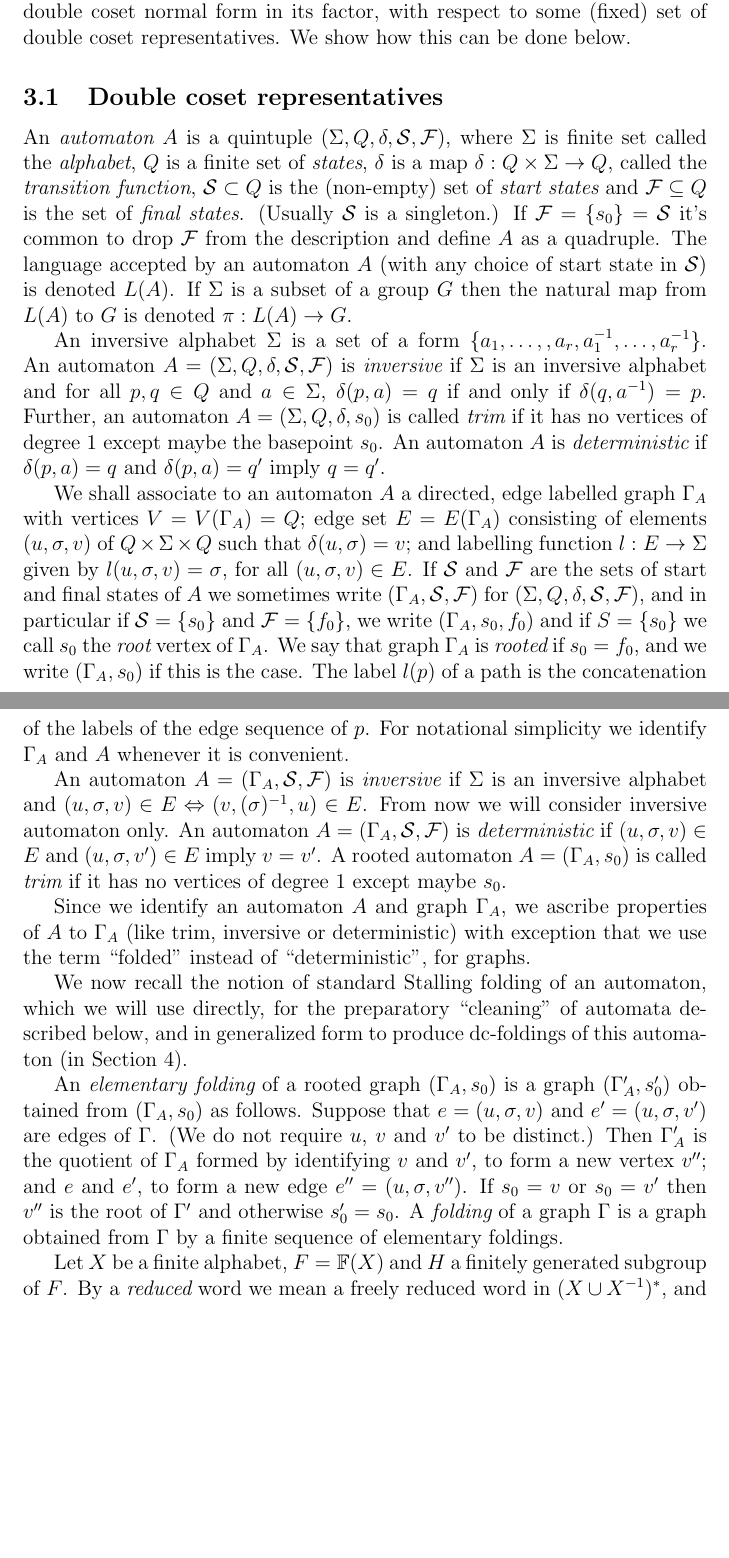
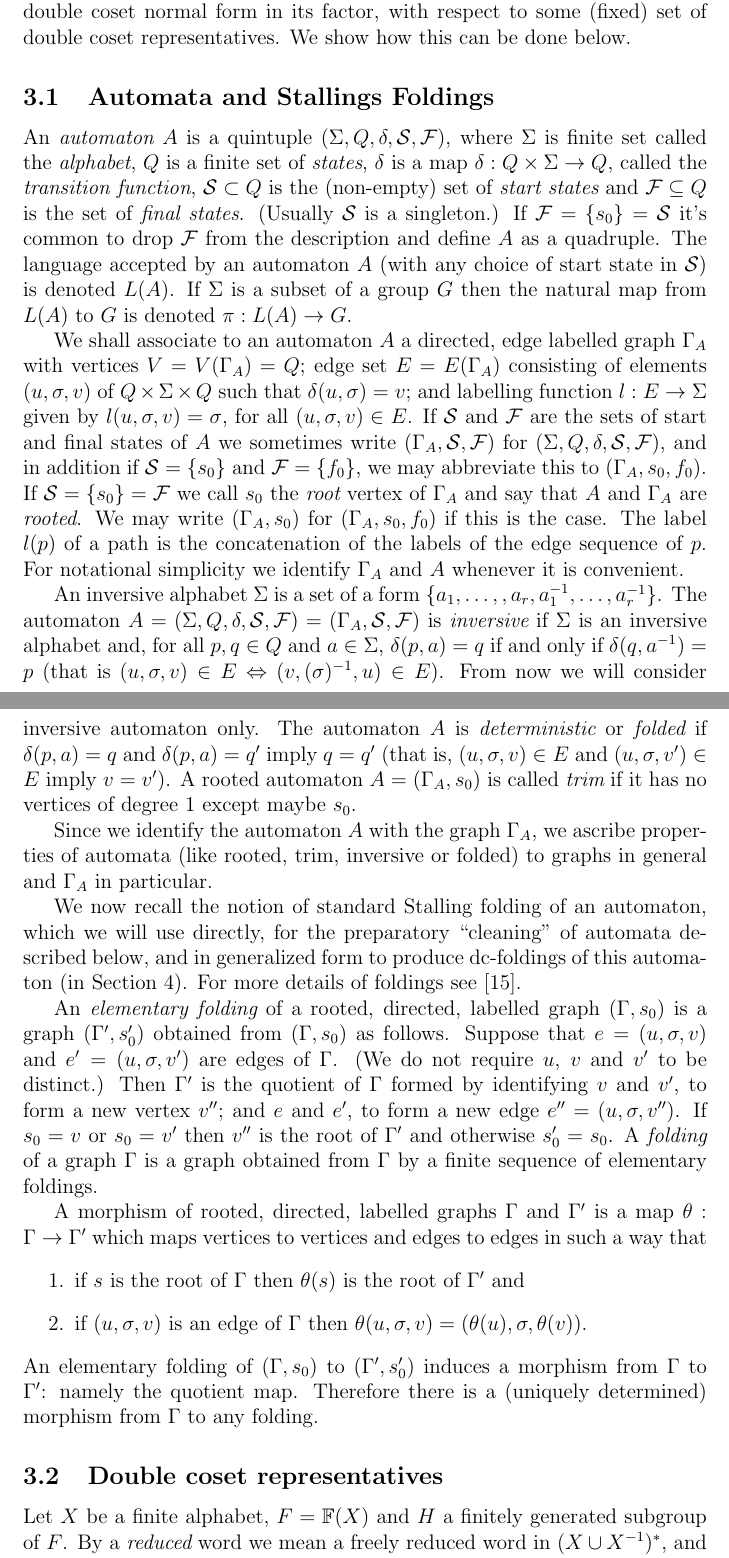
Before and after one commit to AndrewDuncan/Doublecoset, a LaTeX paper (membership.tex): two parts of pages 4 and 5 of 18, joined at a grey line, cut so that both start at the same text, the shorter picture padded with empty space. Compiled offline with pdfLaTeX.

Commit message:
automaton, small changes

```diff
--- a/membership.tex
+++ b/membership.tex
@@ -344,7 +344,7 @@ each $g_i$ in double coset normal form in its factor, with respect
 to some (fixed) set of double coset representatives. We show how
 this can be done below.
 
-\subsection{Double coset representatives}\label{sub:2cosetrepr}
+\subsection{Automata and Stallings Foldings}\label{sub:foldings}
 %{\bf We should include a short description of Stallings folding, as in
 %Enric's notes from Manresa \cite{ventura11}.} \\[1em]
 
@@ -363,16 +363,6 @@ subset of a group $G$
  then the  natural map from $L(A)$ to
 $G$ is denoted $\pi:L(A)\maps G$.
 
-An inversive alphabet $\S$ is a set of a form $\{a_1, \ldots, ,
-a_r, a_1^{-1}, \ldots, a_r^{-1}\}$. An automaton $A = (\S, Q, \d,
-\mathcal{S},\mathcal{F})$ is {\em inversive} if $\S$ is an
-inversive alphabet and for all $p, q \in Q$ and $a \in \S$,
-$\d(p,a)=q$ if and only if $\d(q, a^{-1})=p$. Further, an
-automaton $A= (\S, Q, \d, s_0)$ is called {\em trim} if it has no
-vertices of degree $1$ except maybe the basepoint $s_0$. An
-automaton $A$ is {\em deterministic} if $\d(p,a)=q$ and
-$\d(p,a)=q'$ imply $q=q'$.
-
  We shall associate to an automaton $A$
 a directed, edge labelled graph $\G_A$ with vertices
 $V=V(\G_A)=Q$; edge set $E=E(\G_A)$ consisting of elements
@@ -381,28 +371,36 @@ labelling function $l:E\maps \S$ given by $l(u,\s,v)=\s$, for all
 $(u,\s,v) \in E$.  If $\mathcal{S}$ and $\mathcal{F}$ are the sets
 of start and final states of $A$ we sometimes write
 $(\G_A,\mathcal{S},\mathcal{F})$ for
-$(\S,Q,\d,\mathcal{S},\mathcal{F})$, and in particular if
-$\mathcal{S}=\{s_0\}$ and $\mathcal{F}=\{f_0\}$, we write
-$(\G_A,s_0,f_0)$ and if $S=\{s_0\}$ we call $s_0$ the {\em root}
-vertex of $\G_A$. We say that graph $\G_A$ is {\em rooted} if
-$s_0=f_0$, and we write $(\G_A,s_0)$ if this is the case. The
+$(\S,Q,\d,\mathcal{S},\mathcal{F})$, and in addition if
+$\mathcal{S}=\{s_0\}$ and $\mathcal{F}=\{f_0\}$, we may abbreviate
+this to $(\G_A,s_0,f_0)$.
+If $\mathcal{S}=\{s_0\}=\mathcal{F}$
+we
+call $s_0$ the {\em root}
+vertex of $\G_A$ and say that $A$ and $\G_A$ are {\em rooted}. We may
+ write $(\G_A,s_0)$ for $(\G_A,s_0,f_0)$ if this is the case. The
 label $l(p)$ of a path is the concatenation of the labels of the
 edge sequence of $p$. For notational simplicity we identify $\G_A$
 and $A$ whenever it is convenient.
 
-An automaton $A = (\G_A, \mathcal{S}, \mathcal{F})$ is {\em
-inversive} if $\S$ is an inversive alphabet and $(u, \s, v) \in E
-\Leftrightarrow (v, (\s)^{-1}, u) \in E$. From now we will
-consider inversive automaton only. An automaton $A  = (\G_A,
-\mathcal{S}, \mathcal{F})$ is {\em deterministic} if $(u, \s, v)
-\in E$ and $(u, \s, v^\prime) \in E$ imply $v=v^\prime$. A rooted
+An inversive alphabet $\S$ is a set of a form $\{a_1, \ldots, ,
+a_r, a_1^{-1}, \ldots, a_r^{-1}\}$.
+The automaton $A =(\S, Q, \d,\mathcal{S},\mathcal{F})
+= (\G_A, \mathcal{S}, \mathcal{F})$ is {\em
+inversive} if $\S$ is an
+inversive alphabet and, for all $p, q \in Q$ and $a \in \S$,
+$\d(p,a)=q$ if and only if $\d(q, a^{-1})=p$ (that is $(u, \s, v) \in E
+\Leftrightarrow (v, (\s)^{-1}, u) \in E$). From now we will
+consider inversive automaton only. The automaton $A$
+is {\em deterministic}  or {\em folded} if $\d(p,a)=q$ and
+$\d(p,a)=q'$ imply $q=q'$ (that is, $(u, \s, v)
+\in E$ and $(u, \s, v^\prime) \in E$ imply $v=v^\prime$). A rooted
 automaton $A= (\G_A, s_0)$ is called {\em trim} if it has no
 vertices of degree $1$ except maybe $s_0$.
 
-Since we identify an automaton $A$ and graph $\G_A$, we ascribe
-properties of $A$ to $\G_A$ (like trim, inversive or
-deterministic) with exception that we use the term ``folded''
-instead of ``deterministic'', for graphs.
+Since we identify the automaton $A$ with the graph $\G_A$, we ascribe
+properties of automata (like rooted, trim, inversive or
+folded) to graphs in general and $\G_A$ in particular.
 
 %%Let $A=(V,E,s_0)$ and $A^\prime=(V^\prime,E^\prime,s^\prime_0)$ be
 %%two automata. A {\em morphism} $A \rightarrow A^\prime$ is a map
@@ -413,14 +411,15 @@ We now recall the notion of standard Stalling folding of an
 automaton, which we will use directly, for the preparatory
 ``cleaning'' of automata described below, and in generalized form
 to produce dc-foldings of this automaton (in Section
-\ref{sec:foldings}).
+\ref{sec:foldings}). For more details of foldings see \cite{ventura11}.
 
-An {\em elementary folding} of a rooted graph $(\G_A,s_0)$ is a
-graph $(\G^\prime_A,s^\prime_0)$ obtained from $(\G_A,s_0)$ as
+An {\em elementary folding} of a rooted, directed, labelled
+graph $(\G,s_0)$ is a
+graph $(\G^\prime,s^\prime_0)$ obtained from $(\G,s_0)$ as
 follows. Suppose that $e=(u, \s, v)$ and $e^\prime=(u, \s,
 v^\prime)$ are edges of $\G$. (We do not require $u$, $v$ and
 $v^\prime$ to be distinct.)
- Then $\G^\prime_A$ is the quotient of $\G_A$ formed by identifying
+ Then $\G^\prime$ is the quotient of $\G$ formed by identifying
 $v$ and $v^\prime$, to form a new vertex $v^{\prime\prime}$; and
 $e$ and $e^\prime$, to form a new edge $e^{\prime\prime}=(u, \s,
 v^{\prime\prime})$. If $s_0= v$ or $s_0 = v^\prime$ then
@@ -429,7 +428,21 @@ $s^\prime_0=s_0$.
  A {\em folding} of a graph $\G$ is a graph obtained
 from $\G$ by a finite sequence of elementary foldings.
 
-
+A morphism of  rooted, directed, labelled
+graphs $\G$ and $\G^\prime$ is a map $\theta: \G\maps \G^\prime$
+which maps vertices to vertices and edges to edges in such a way
+that
+\be
+\item if $s$ is the root of $\G$ then $\theta(s)$ is the root of
+$\G^\prime$ and
+\item  if $(u,\sigma,v)$ is an edge of $\G$ then
+$\theta(u,\sigma,v)=(\theta(u),\sigma,\theta(v))$.
+\ee
+An elementary
+folding of  $(\G,s_0)$ to  $(\G^\prime,s^\prime_0)$ induces a morphism
+from $\G$ to $\G^\prime$: namely the quotient map. Therefore there is
+ a (uniquely determined) morphism from $\G$ to any folding.
+\subsection{Double coset representatives}\label{sub:2cosetrepr}
 Let $X$ be a finite alphabet, $F=\FF(X)$ and $H$ a finitely generated subgroup
 of $F$.  By a {\em reduced} word we mean
  a freely reduced word in $(X\cup X^{-1})^\ast$, and we write $w\in F(X)$
```
